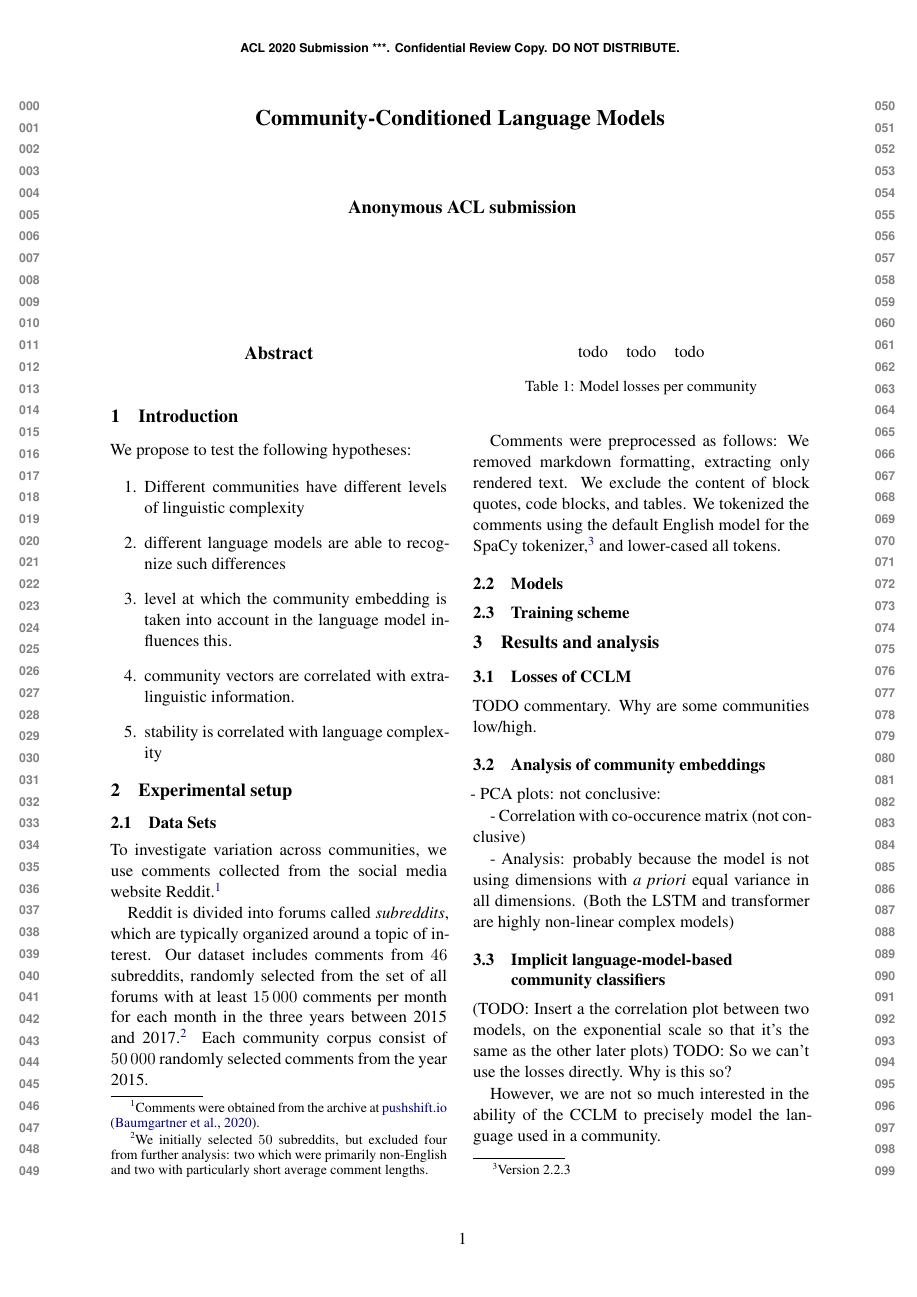
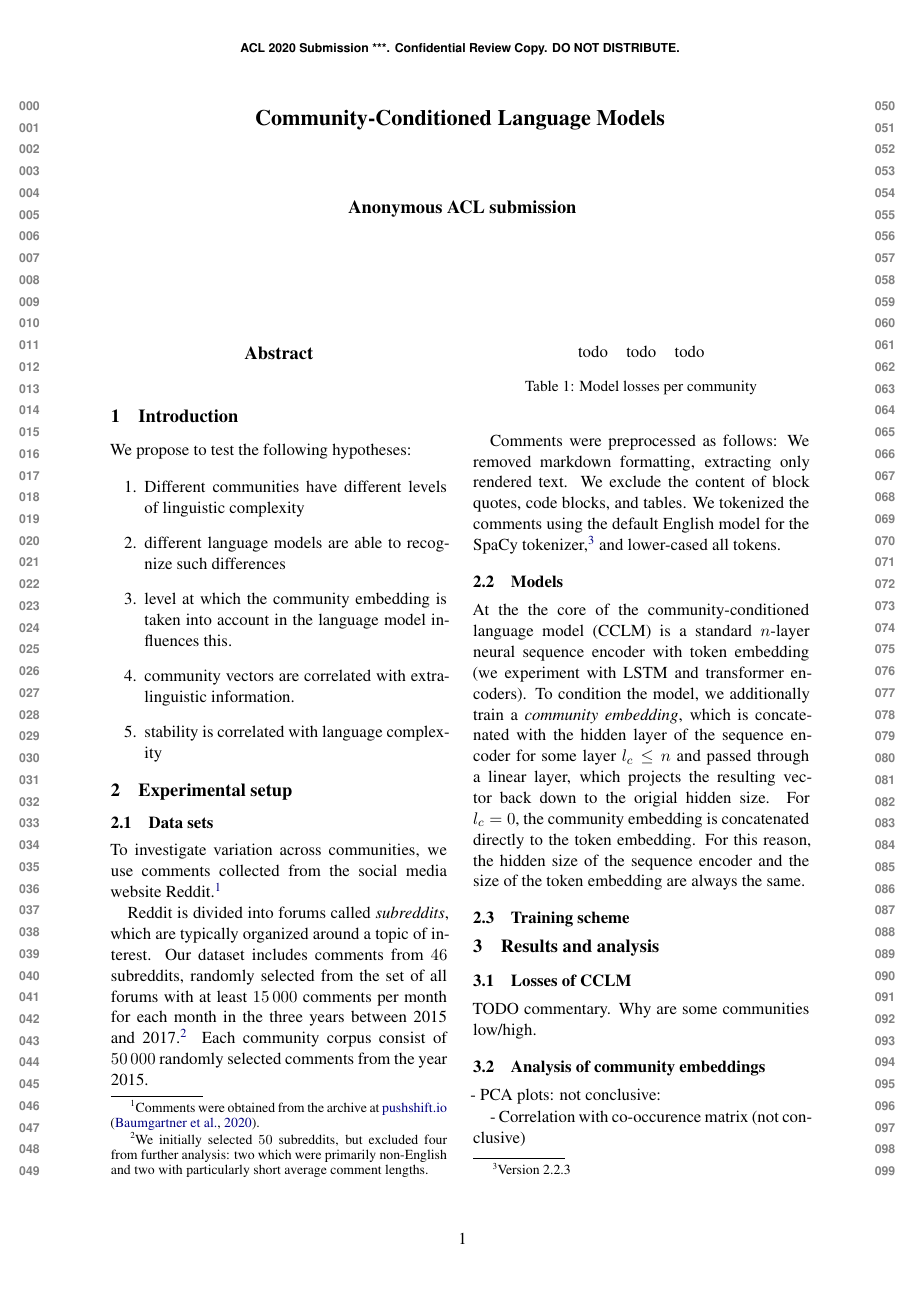
Before and after one commit to GU-CLASP/CommunityConditionedLM, a LaTeX paper (paper/paper.tex): page 1 of 2. Compiled offline with XeLaTeX.

Commit message:
Start of model section

```diff
--- a/paper/paper.tex
+++ b/paper/paper.tex
@@ -85,8 +86,19 @@ We exclude the content of block quotes, code blocks, and tables.
 We tokenized the comments using the default English model for the SpaCy tokenizer,\footnote{Version 2.2.3}
 and lower-cased all tokens.
 
+\subsection{Models}
 
-\subsection{Models}
+At the the core of the community-conditioned language model (CCLM)
+is a standard $n$-layer neural sequence encoder
+with token embedding (we experiment with LSTM and transformer encoders).
+To condition the model, we additionally train a \emph{community embedding},
+which is concatenated with the hidden layer of the sequence encoder
+for some layer $l_c \leq n$ and passed through a linear layer,
+which projects the resulting vector back down to the origial hidden size.
+For $l_c=0$, the community embedding is concatenated directly to the token embedding.
+For this reason, the hidden size of the sequence encoder
+and the size of the token embedding are always the same.
+
 \subsection{Training scheme}
 
 \section{Results and analysis}
```
Also changed, not shown: paper/paper.tex (3 more changed lines).
